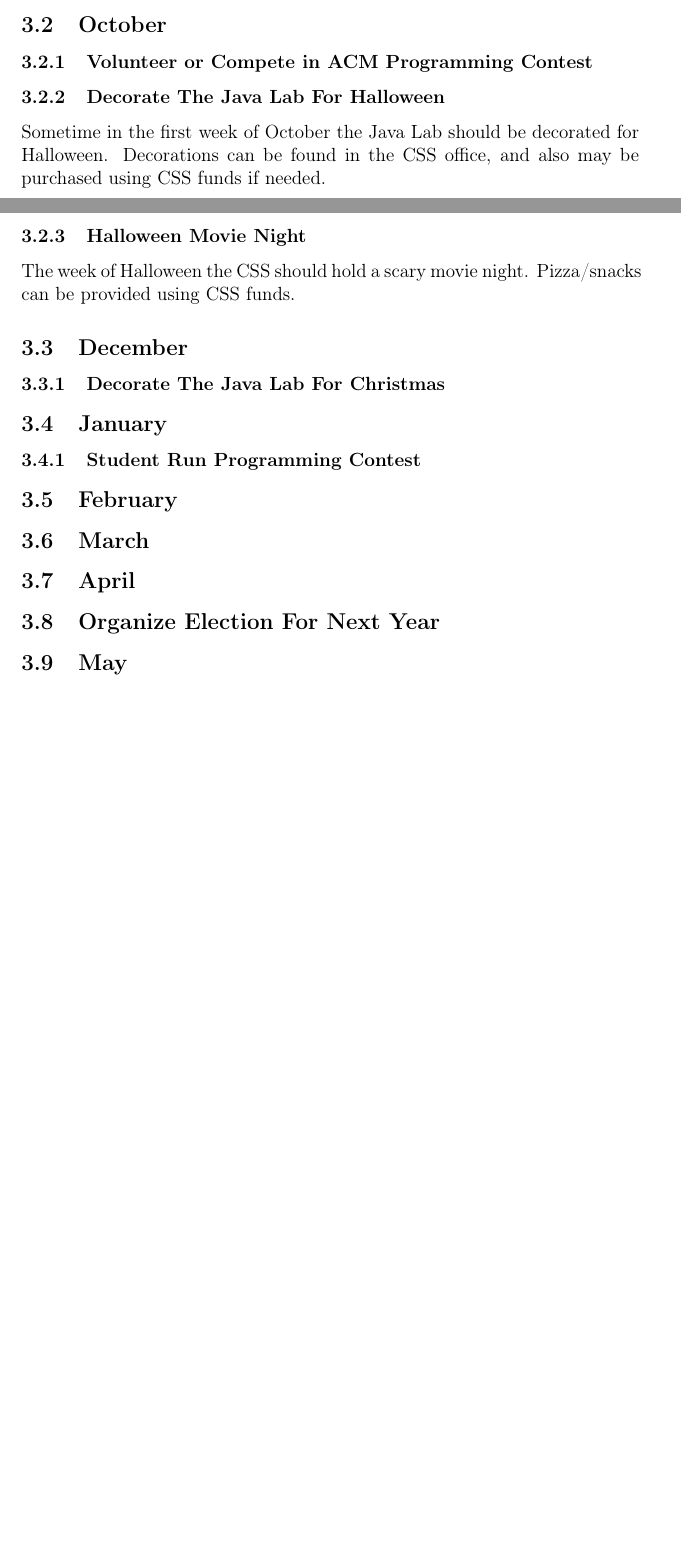
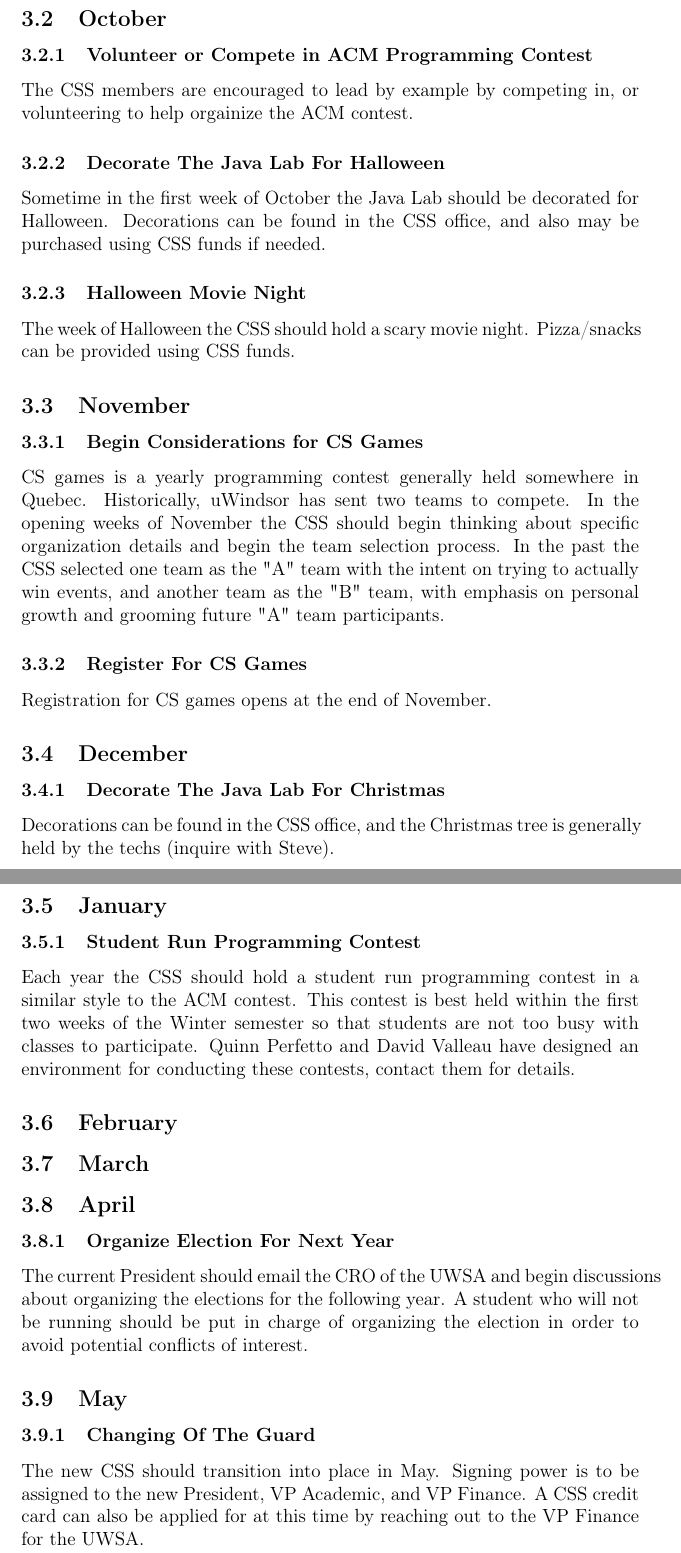
Before and after one commit to GMCtree/AnnualAgenda, a LaTeX document (agenda.tex): two parts of pages 4 and 5 of 5 before the commit and two parts of pages 5 and 6 of 6 after it, joined at a grey line, cut so that both start at the same text, the shorter picture padded with empty space. Compiled offline with pdfLaTeX.

Commit message:
added mroe

```diff
--- a/agenda.tex
+++ b/agenda.tex
@@ -82,6 +86,8 @@ also lead the students to the St. Denis centre.
 \subsection{October}
 
 \subsubsection{Volunteer or Compete in ACM Programming Contest}
+The CSS members are encouraged to lead by example by competing in, or volunteering
+to help orgainize the ACM contest.
 
 \subsubsection{Decorate The Java Lab For Halloween}
 Sometime in the first week of October the Java Lab should be decorated
@@ -92,21 +98,51 @@ purchased using CSS funds if needed.
 The week of Halloween the CSS should hold a scary movie night.  Pizza/snacks
 can be provided using CSS funds.
 
+\subsection{November}
+
+\subsubsection{Begin Considerations for CS Games}
+CS games is a yearly programming contest generally held somewhere in Quebec.
+Historically, uWindsor has sent two teams to compete.  In the opening weeks of
+November the CSS should begin thinking about specific organization details and
+begin the team selection process.  In the past the CSS selected one team as the
+"A" team with the intent on trying to actually win events, and another team as the
+"B" team, with emphasis on personal growth and grooming future "A" team participants.
+
+\subsubsection{Register For CS Games}
+Registration for CS games opens at the end of November.
+
 \subsection{December}
 
 \subsubsection{Decorate The Java Lab For Christmas}
+Decorations can be found in the CSS office, and the Christmas tree is generally
+held by the techs (inquire with Steve).
 
 \subsection{January}
 
 \subsubsection{Student Run Programming Contest}
+Each year the CSS should hold a student run programming contest in a similar
+style to the ACM contest.  This contest is best held within the first two weeks
+of the Winter semester so that students are not too busy with classes to
+participate.  Quinn Perfetto and David Valleau have designed an environment for
+conducting these contests, contact them for details.
+
 
 \subsection{February}
 \subsection{March}
 \subsection{April}
 
-\subsection{Organize Election For Next Year}
+\subsubsection{Organize Election For Next Year}
+The current President should email the CRO of the UWSA and begin discussions
+about organizing the elections for the following year.  A student who will not
+be running should be put in charge of organizing the election in order to avoid
+potential conflicts of interest.
 
 \subsection{May}
 
+\subsubsection{Changing Of The Guard}
+The new CSS should transition into place in May.  Signing power is to be assigned
+to the new President, VP Academic, and VP Finance.  A CSS credit card can also
+be applied for at this time by reaching out to the VP Finance for the UWSA.
+
 
 \end{document}
```
Also changed, not shown: agenda.pdf, agenda.tex (10 more changed lines).
